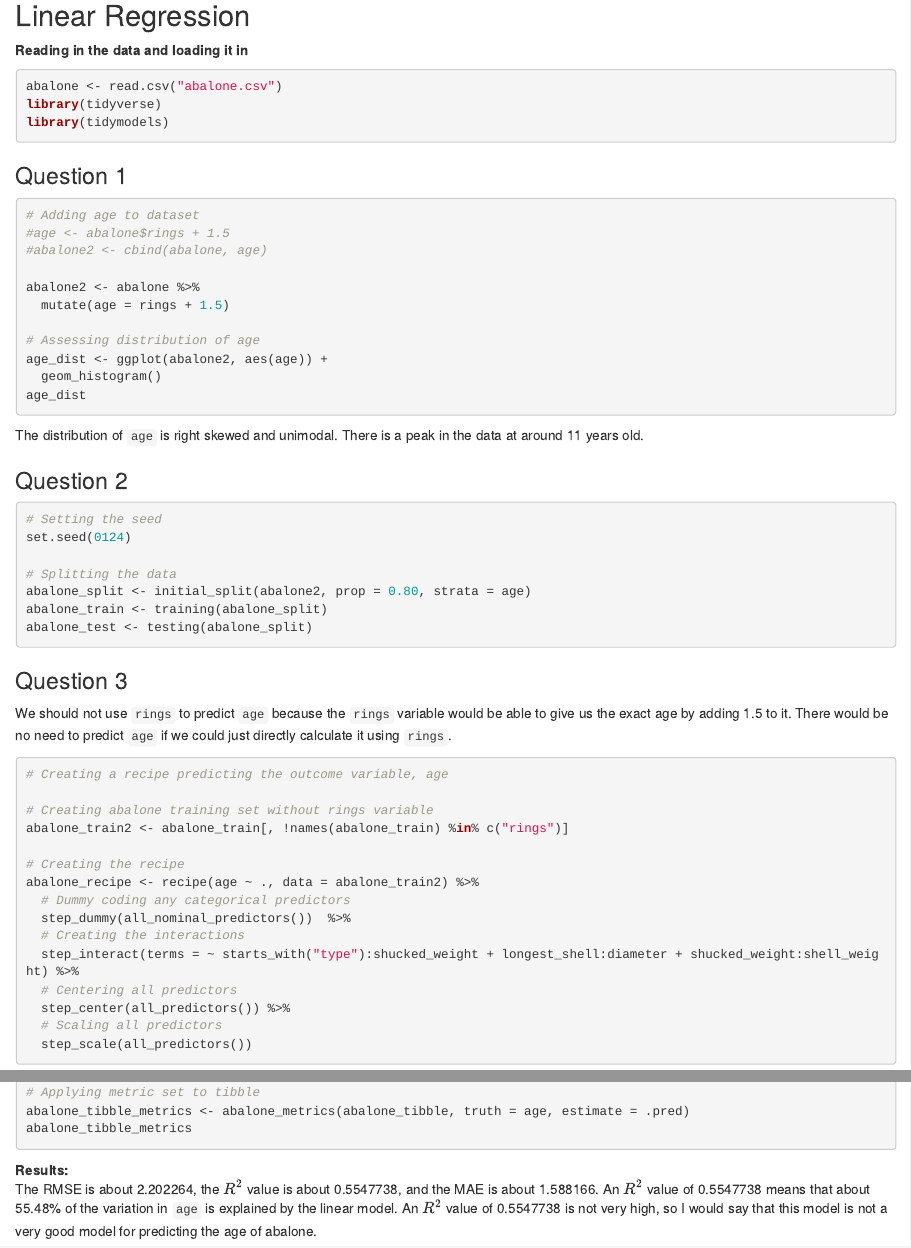
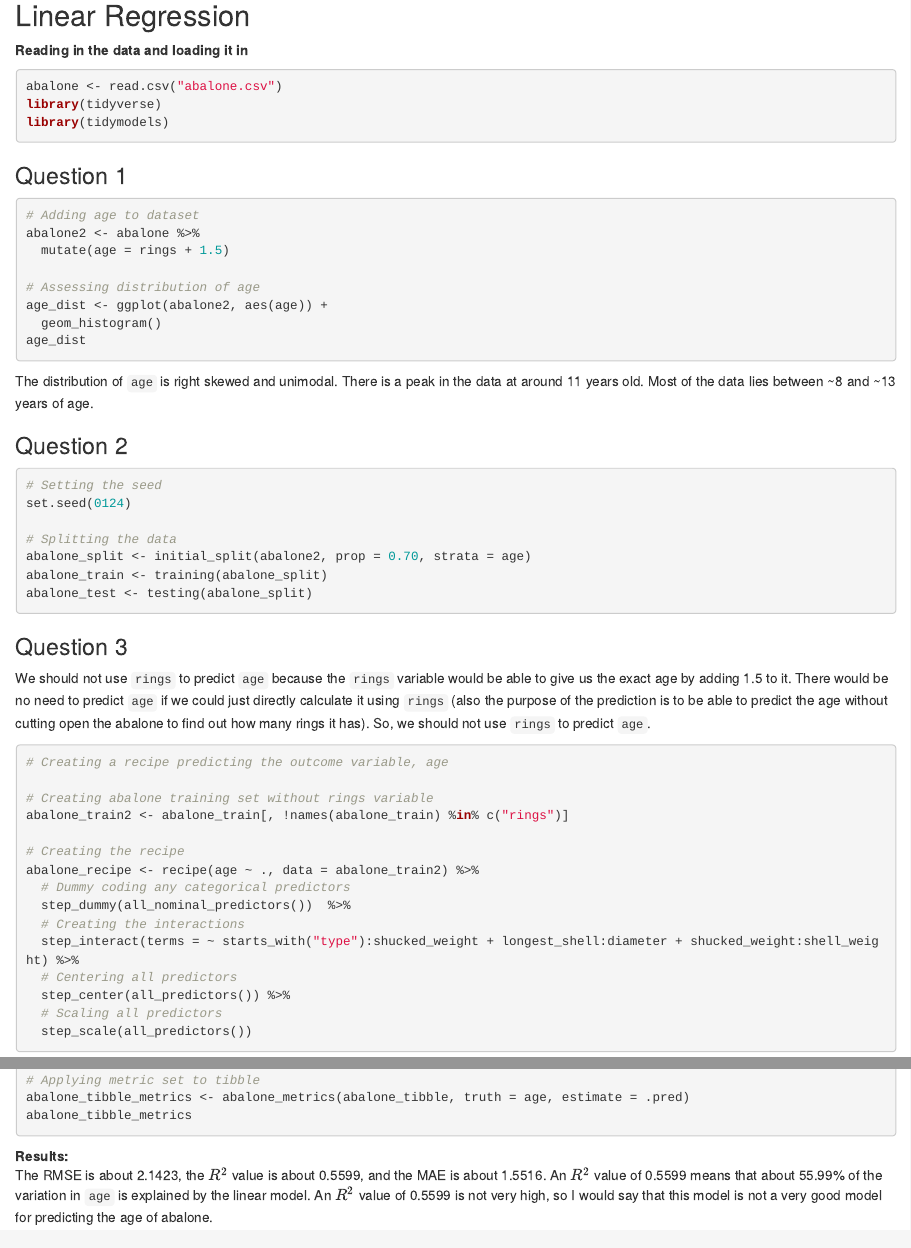
Before and after one commit to shivanikharva/PSTAT131-Homework2, an R Markdown document (PSTAT131_Homework2.Rmd): the page in a window 1100 px wide, from 200 px down, and a second part further down, joined at a grey line. Rendered offline with R 4.5, knitr and Pandoc, with nearby package versions; the code chunks are not run, so their results and figures are left out.

Commit message:
final edits

````diff
--- a/PSTAT131_Homework2.Rmd
+++ b/PSTAT131_Homework2.Rmd
@@ -20,9 +20,6 @@ library(tidymodels)
 
 ```{r}
 # Adding age to dataset
-#age <- abalone$rings + 1.5
-#abalone2 <- cbind(abalone, age)
-
 abalone2 <- abalone %>%
   mutate(age = rings + 1.5)
 
@@ -32,7 +29,7 @@ age_dist <- ggplot(abalone2, aes(age)) +
 age_dist
 ```
 
-The distribution of `age` is right skewed and unimodal. There is a peak in the data at around 11 years old.
+The distribution of `age` is right skewed and unimodal. There is a peak in the data at around 11 years old. Most of the data lies between ~8 and ~13 years of age.
 
 ### Question 2
 
@@ -41,13 +38,13 @@ The distribution of `age` is right skewed and unimodal. There is a peak in the d
 set.seed(0124)
 
 # Splitting the data
-abalone_split <- initial_split(abalone2, prop = 0.80, strata = age)
+abalone_split <- initial_split(abalone2, prop = 0.70, strata = age)
 abalone_train <- training(abalone_split)
 abalone_test <- testing(abalone_split)
 ```
 
 ### Question 3
-We should not use `rings` to predict `age` because the `rings` variable would be able to give us the exact age by adding 1.5 to it. There would be no need to predict `age` if we could just directly calculate it using `rings`.
+We should not use `rings` to predict `age` because the `rings` variable would be able to give us the exact age by adding 1.5 to it. There would be no need to predict `age` if we could just directly calculate it using `rings` (also the purpose of the prediction is to be able to predict the age without cutting open the abalone to find out how many rings it has). So, we should not use `rings` to predict `age`.
 
 ```{r}
 # Creating a recipe predicting the outcome variable, age
@@ -128,4 +125,4 @@ abalone_tibble_metrics
 ```
 
 **Results:**
-The RMSE is about 2.202264, the $R^2$ value is about 0.5547738, and the MAE is about 1.588166. An $R^2$ value of 0.5547738 means that about 55.48% of the variation in `age` is explained by the linear model. An $R^2$ value of 0.5547738 is not very high, so I would say that this model is not a very good model for predicting the age of abalone.
+The RMSE is about 2.1423, the $R^2$ value is about 0.5599, and the MAE is about 1.5516. An $R^2$ value of 0.5599 means that about 55.99% of the variation in `age` is explained by the linear model. An $R^2$ value of 0.5599 is not very high, so I would say that this model is not a very good model for predicting the age of abalone.
````
Also changed, not shown: PSTAT131_Homework2.Rmd (2 more changed lines).
